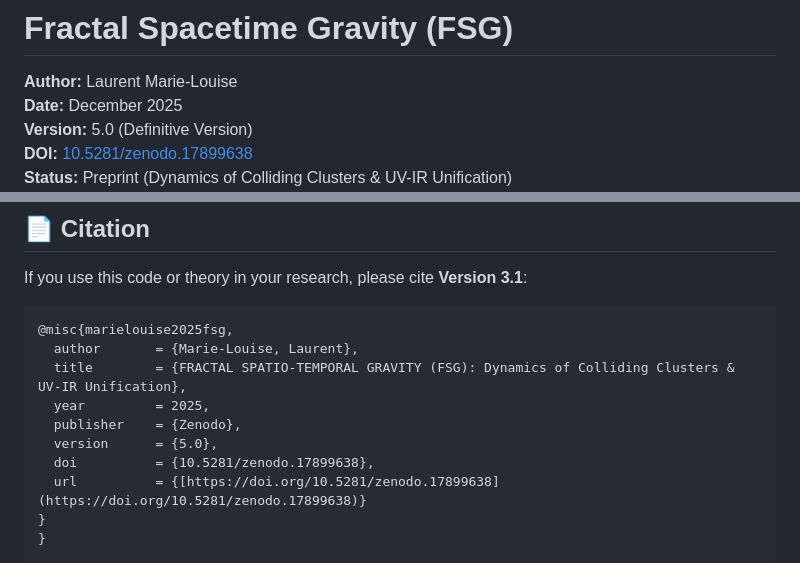
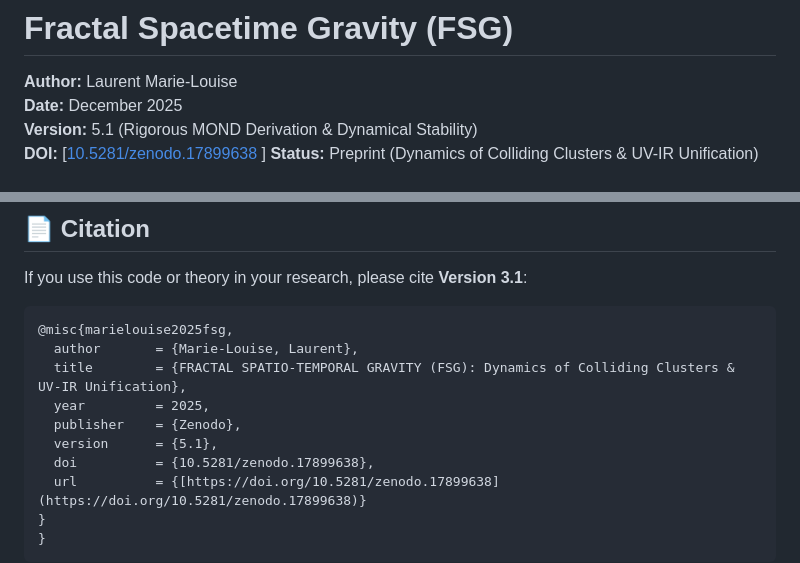
Before and after one commit to lmarielouise/lmarielouise-FRACTAL-SPATIO-TEMPORAL-GRAVITY-FSG-, a Markdown page: README.md, 2 parts joined by grey strips. GitHub-like rendering.

```diff
--- a/README.md
+++ b/README.md
@@ -2,7 +2,7 @@
 
 **Author:** Laurent Marie-Louise
 **Date:** December 2025
-**Version:** 5.0 (Definitive Version)
-**DOI:** [10.5281/zenodo.17899638](https://doi.org/10.5281/zenodo.17899638)
+**Version:** 5.1 (Rigorous MOND Derivation & Dynamical Stability)
+**DOI:** [[10.5281/zenodo.17899638](https://doi.org/10.5281/zenodo.17899638) ]
 **Status:** Preprint (Dynamics of Colliding Clusters & UV-IR Unification)
 
@@ -113,7 +91,7 @@ If you use this code or theory in your research, please cite **Version 3.1**:
   title        = {FRACTAL SPATIO-TEMPORAL GRAVITY (FSG): Dynamics of Colliding Clusters & UV-IR Unification},
   year         = 2025,
   publisher    = {Zenodo},
-  version      = {5.0},
+  version      = {5.1},
   doi          = {10.5281/zenodo.17899638},
   url          = {[https://doi.org/10.5281/zenodo.17899638](https://doi.org/10.5281/zenodo.17899638)}
 }
```
Also changed, not shown: other parts of README.md (+1 -23 lines).
